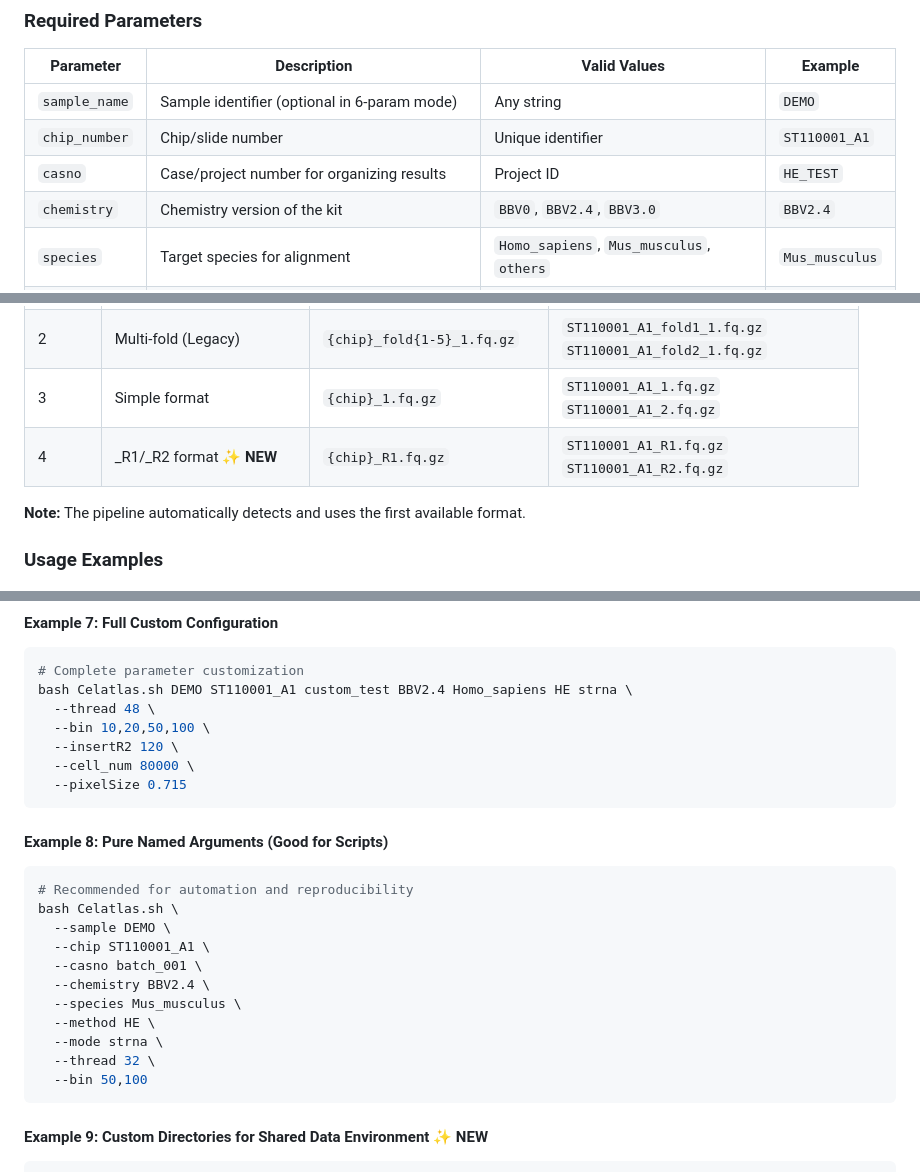
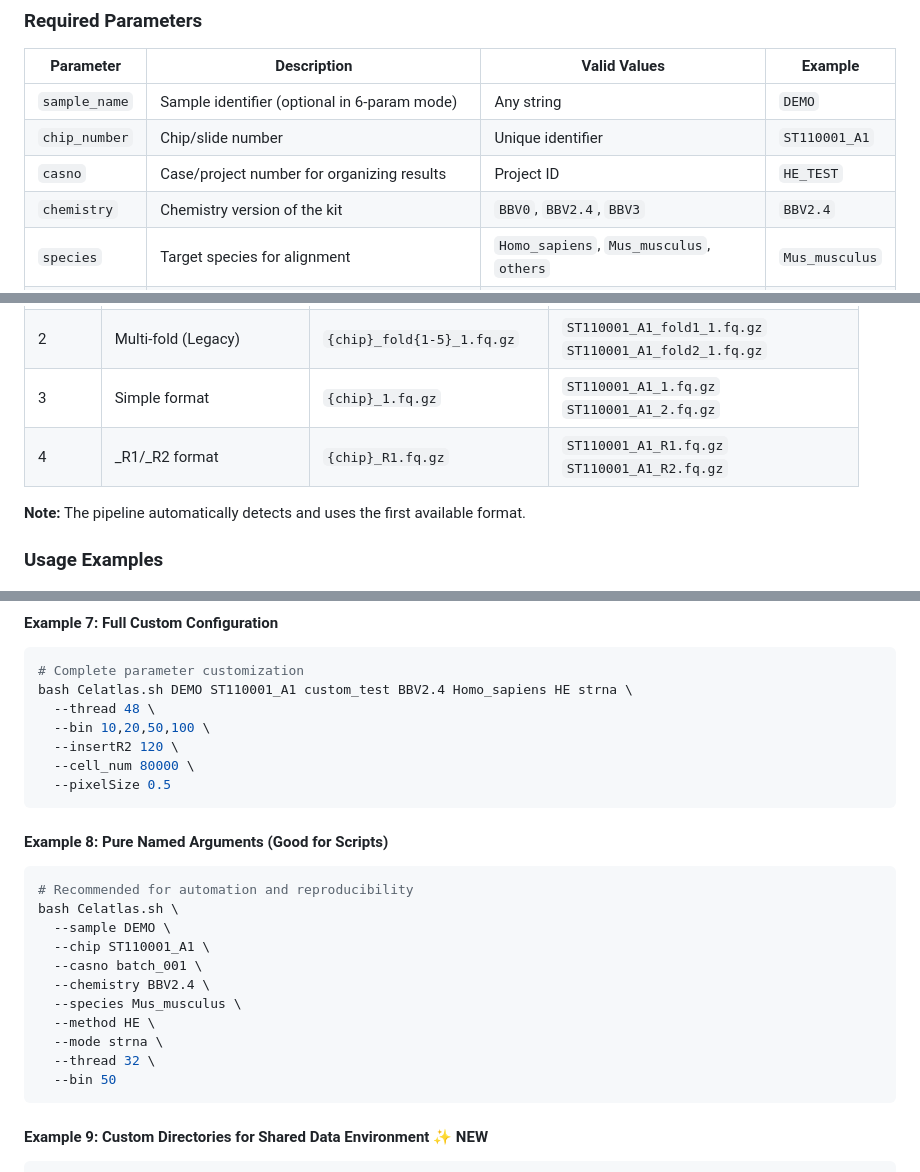
Before and after one commit to celatlas/Celatlas_spatial, a Markdown page: README.md, 3 parts joined by grey strips. Rendered like a GitHub page.

Commit message:
Release version 1.7.0

````diff
--- a/README.md
+++ b/README.md
@@ -166,7 +166,7 @@ Celatlas.sh <positional args...> --thread 32 --bin 10,50,100
 | `sample_name` | Sample identifier (optional in 6-param mode) | Any string | `DEMO` |
 | `chip_number` | Chip/slide number | Unique identifier | `ST110001_A1` |
 | `casno` | Case/project number for organizing results | Project ID | `HE_TEST` |
-| `chemistry` | Chemistry version of the kit | `BBV0`, `BBV2.4`, `BBV3.0` | `BBV2.4` |
+| `chemistry` | Chemistry version of the kit | `BBV0`, `BBV2.4`, `BBV3` | `BBV2.4` |
 | `species` | Target species for alignment | `Homo_sapiens`, `Mus_musculus`, `others` | `Mus_musculus` |
 | `method` | Analysis method **(see detailed explanation below)** | `HE`, `ssDNA`, `gene_expr` | `HE` |
 | `mode` | Pipeline mode | `strna`, `scrna` | `strna` |
@@ -245,7 +245,7 @@ The pipeline now supports **4 FASTQ naming formats** with automatic detection:
 | 1 | Multi-lane (Recommended) | `{chip}_S*_L*_R1_*.fastq.gz` | `ST110001_A1_S1_L001_R1_001.fastq.gz`<br>`ST110001_A1_S1_L002_R1_001.fastq.gz` |
 | 2 | Multi-fold (Legacy) | `{chip}_fold{1-5}_1.fq.gz` | `ST110001_A1_fold1_1.fq.gz`<br>`ST110001_A1_fold2_1.fq.gz` |
 | 3 | Simple format | `{chip}_1.fq.gz` | `ST110001_A1_1.fq.gz`<br>`ST110001_A1_2.fq.gz` |
-| 4 | _R1/_R2 format ✨ **NEW** | `{chip}_R1.fq.gz` | `ST110001_A1_R1.fq.gz`<br>`ST110001_A1_R2.fq.gz` |
+| 4 | _R1/_R2 format | `{chip}_R1.fq.gz` | `ST110001_A1_R1.fq.gz`<br>`ST110001_A1_R2.fq.gz` |
 
 **Note:** The pipeline automatically detects and uses the first available format.
 
@@ -312,7 +312,7 @@ bash Celatlas.sh DEMO ST110001_A1 custom_test BBV2.4 Homo_sapiens HE strna \
   --bin 10,20,50,100 \
   --insertR2 120 \
   --cell_num 80000 \
-  --pixelSize 0.715
+  --pixelSize 0.5
 ```
 
 #### Example 8: Pure Named Arguments (Good for Scripts)
@@ -327,7 +327,7 @@ bash Celatlas.sh \
   --method HE \
   --mode strna \
   --thread 32 \
-  --bin 50,100
+  --bin 50
 ```
 
 #### Example 9: Custom Directories for Shared Data Environment ✨ NEW
````
Also changed, not shown: other parts of README.md (+3 -3 lines).
